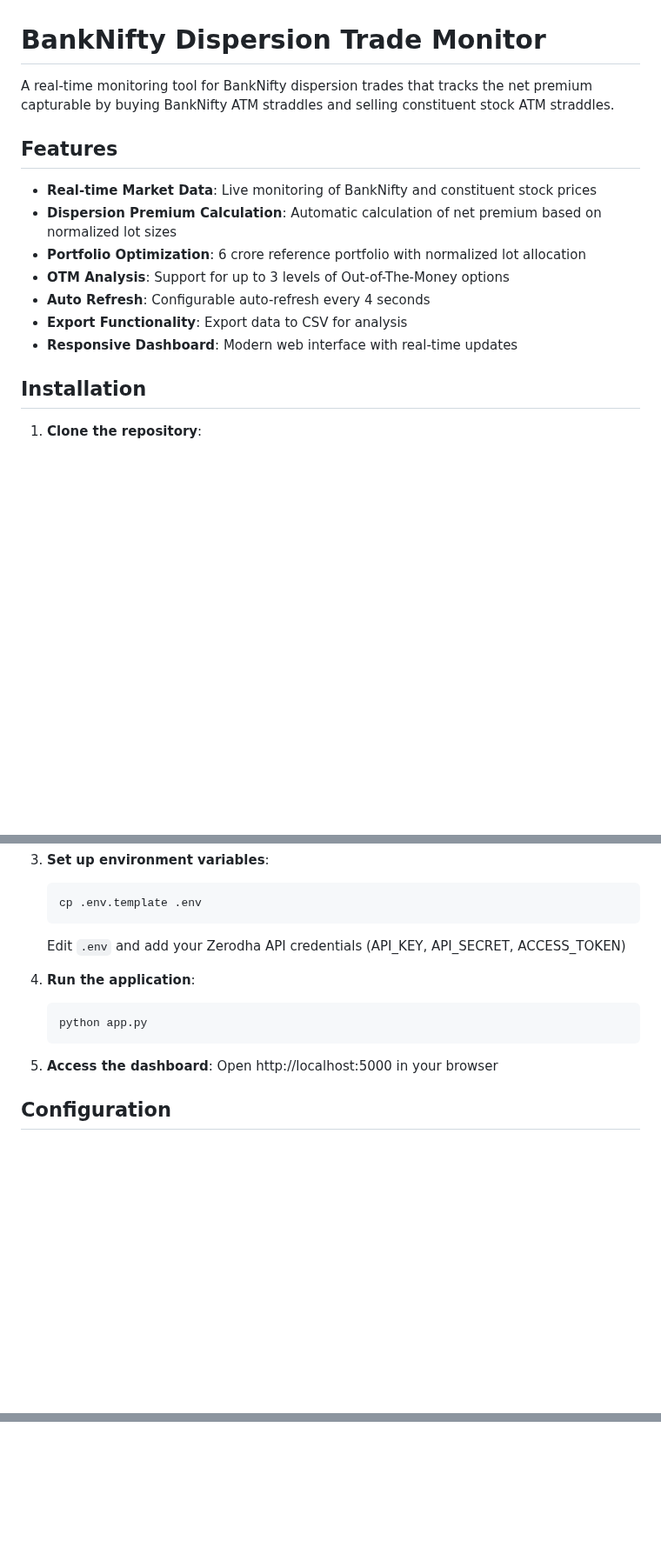
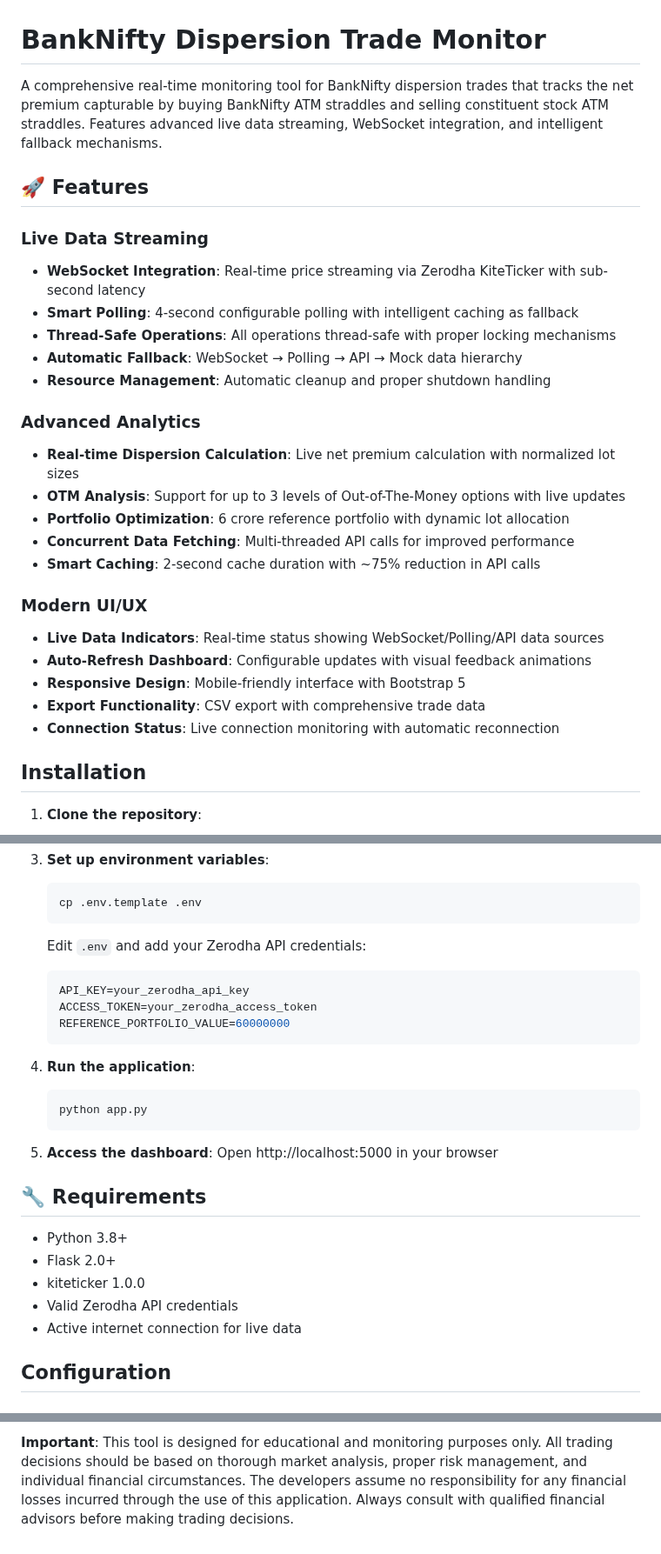
Before and after one commit to Sankarshan03/Bank-Nifty-Dispersion, a Markdown page: README.md, 3 parts joined by grey strips. Shown at 87% size. Rendered like a GitHub page; blank space fills up the shorter version.

````diff
--- a/README.md
+++ b/README.md
@@ -1,16 +1,29 @@
 # BankNifty Dispersion Trade Monitor
 
-A real-time monitoring tool for BankNifty dispersion trades that tracks the net premium capturable by buying BankNifty ATM straddles and selling constituent stock ATM straddles.
+A comprehensive real-time monitoring tool for BankNifty dispersion trades that tracks the net premium capturable by buying BankNifty ATM straddles and selling constituent stock ATM straddles. Features advanced live data streaming, WebSocket integration, and intelligent fallback mechanisms.
 
-## Features
+## 🚀 Features
 
-- **Real-time Market Data**: Live monitoring of BankNifty and constituent stock prices
-- **Dispersion Premium Calculation**: Automatic calculation of net premium based on normalized lot sizes
-- **Portfolio Optimization**: 6 crore reference portfolio with normalized lot allocation
-- **OTM Analysis**: Support for up to 3 levels of Out-of-The-Money options
-- **Auto Refresh**: Configurable auto-refresh every 4 seconds
-- **Export Functionality**: Export data to CSV for analysis
-- **Responsive Dashboard**: Modern web interface with real-time updates
+### **Live Data Streaming**
+- **WebSocket Integration**: Real-time price streaming via Zerodha KiteTicker with sub-second latency
+- **Smart Polling**: 4-second configurable polling with intelligent caching as fallback
+- **Thread-Safe Operations**: All operations thread-safe with proper locking mechanisms
+- **Automatic Fallback**: WebSocket → Polling → API → Mock data hierarchy
+- **Resource Management**: Automatic cleanup and proper shutdown handling
+
+### **Advanced Analytics**
+- **Real-time Dispersion Calculation**: Live net premium calculation with normalized lot sizes
+- **OTM Analysis**: Support for up to 3 levels of Out-of-The-Money options with live updates
+- **Portfolio Optimization**: 6 crore reference portfolio with dynamic lot allocation
+- **Concurrent Data Fetching**: Multi-threaded API calls for improved performance
+- **Smart Caching**: 2-second cache duration with ~75% reduction in API calls
+
+### **Modern UI/UX**
+- **Live Data Indicators**: Real-time status showing WebSocket/Polling/API data sources
+- **Auto-Refresh Dashboard**: Configurable updates with visual feedback animations
+- **Responsive Design**: Mobile-friendly interface with Bootstrap 5
+- **Export Functionality**: CSV export with comprehensive trade data
+- **Connection Status**: Live connection monitoring with automatic reconnection
 
 ## Installation
 
@@ -29,7 +42,12 @@ A real-time monitoring tool for BankNifty dispersion trades that tracks the net
    ```bash
    cp .env.template .env
    ```
-   Edit `.env` and add your Zerodha API credentials (API_KEY, API_SECRET, ACCESS_TOKEN)
+   Edit `.env` and add your Zerodha API credentials:
+   ```env
+   API_KEY=your_zerodha_api_key
+   ACCESS_TOKEN=your_zerodha_access_token
+   REFERENCE_PORTFOLIO_VALUE=60000000
+   ```
 
 4. **Run the application**:
    ```bash
@@ -38,6 +56,14 @@ A real-time monitoring tool for BankNifty dispersion trades that tracks the net
 
 5. **Access the dashboard**:
    Open http://localhost:5000 in your browser
+
+## 🔧 Requirements
+
+- Python 3.8+
+- Flask 2.0+
+- kiteticker 1.0.0
+- Valid Zerodha API credentials
+- Active internet connection for live data
 
 ## Configuration
 
@@ -131,0 +259 @@ This tool is for educational and monitoring purposes only. Trading decisions sho
+**Important**: This tool is designed for educational and monitoring purposes only. All trading decisions should be based on thorough market analysis, proper risk management, and individual financial circumstances. The developers assume no responsibility for any financial losses incurred through the use of this application. Always consult with qualified financial advisors before making trading decisions.
````
Also changed, not shown: other parts of README.md (+135 -34 lines).
